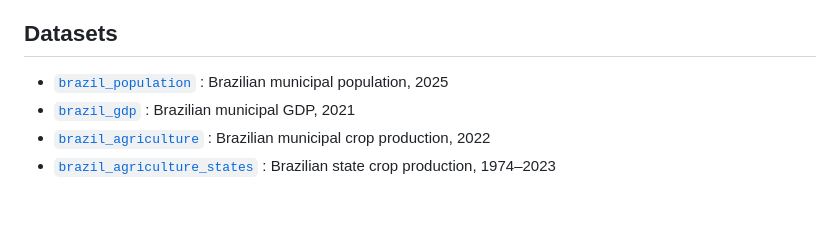
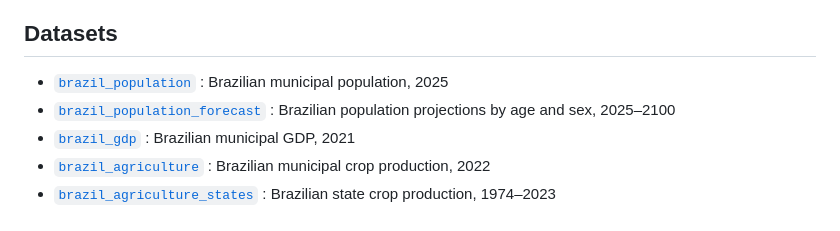
Before and after one commit to viniciusoike/ekioplot, a Markdown page: reference/index.md, the part around the change. GitHub-like rendering.

Commit message:
Deploying to gh-pages from @ viniciusoike/ekioplot@cbf58d932d00101fad997b83b3d924ceb055149d 🚀

```diff
--- a/reference/index.md
+++ b/reference/index.md
@@ -59,6 +59,8 @@ High-level chart builders with smart defaults
 
 - [`brazil_population`](https://viniciusoike.github.io/ekioplot/reference/brazil_population.md)
   : Brazilian municipal population, 2025
+- [`brazil_population_forecast`](https://viniciusoike.github.io/ekioplot/reference/brazil_population_forecast.md)
+  : Brazilian population projections by age and sex, 2025–2100
 - [`brazil_gdp`](https://viniciusoike.github.io/ekioplot/reference/brazil_gdp.md)
   : Brazilian municipal GDP, 2021
 - [`brazil_agriculture`](https://viniciusoike.github.io/ekioplot/reference/brazil_agriculture.md)
```
Also changed, not shown: news/index.md (+5 -0 lines), reference/brazil_population_forecast.md (added, +103 -0 lines), reference/figures/README-hero.png, reference/figures/README-palettes.png, reference/figures/README-recipes.png, 8 other files.
